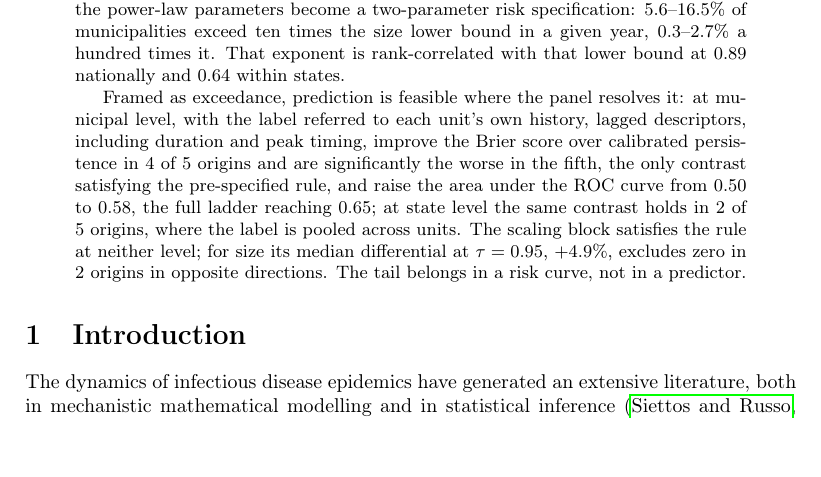
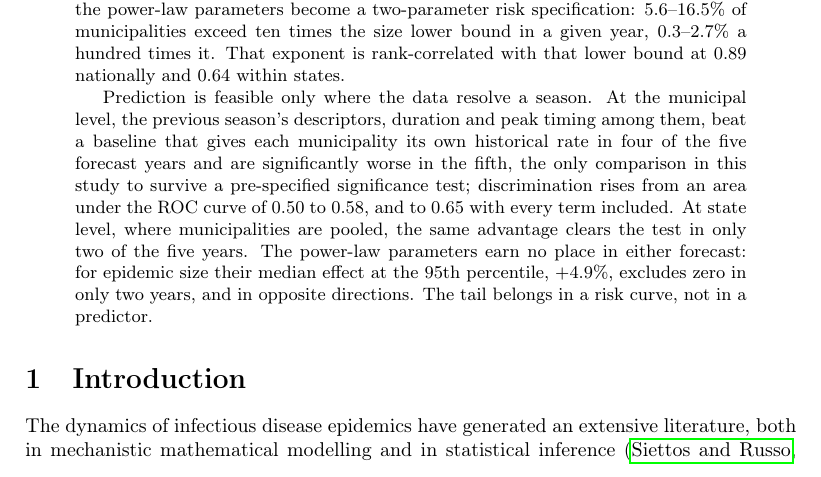
Before and after one commit to fccoelho/dengue-Powerlaw, a LaTeX paper (Manuscript/main.tex): part of page 1 of 39, cut so that both start at the same text, the shorter picture padded with empty space. Compiled offline with pdfLaTeX.

Commit message:
Rewrite the abstract's last paragraph without the methods vocabulary
The final paragraph of the abstract leaned on four terms that only Methods
defines, so a reader who stops at the abstract cannot parse it: "origins"
(forecast years), "the full ladder" and "the scaling block" (the M0-M3
rungs), "with the label referred to each unit's own history" (how the
exceedance label is built), and "the panel resolves it" (the population
threshold below which an origin is not scored). It also opened on "Framed
as exceedance", which inherits a frame defined two paragraphs earlier.

Rewritten to state the conclusions and name the comparator, so every
sentence stands on its own:

  - "origins" -> "the five forecast years"
  - "calibrated persistence" -> "a baseline that gives each municipality
    its own historical rate", which is what M0 is for the classifier and
    is also why that baseline sits at an AUC of 0.50
  - "the full ladder reaching 0.65" -> "and to 0.65 with every term
    included"
  - "tau = 0.95" -> "at the 95th percentile"
  - "The scaling block satisfies the rule at neither level" -> "The
    power-law parameters earn no place in either forecast", which is the
    conclusion rather than the name of the rung that failed

No number changes. Both gates verified against the rewritten text: 37
ablation claims and 35 prose claims, 0 stale, 0 missing.

```diff
--- a/Manuscript/main.tex
+++ b/Manuscript/main.tex
@@ -43,16 +43,16 @@ power-law parameters become a two-parameter risk specification: 5.6--16.5\% of m
 That exponent is rank-correlated with that lower bound at $0.89$ nationally and $0.64$ within
 states.
 
-Framed as exceedance, prediction is feasible where the panel resolves it: at municipal
-level, with the label referred to each unit's own history, lagged descriptors,
-including duration and peak timing, improve the Brier score over calibrated
-persistence in 4 of 5 origins and are significantly the worse in the fifth, the only
-contrast satisfying the pre-specified rule, and raise the area under the ROC curve from
-$0.50$ to $0.58$, the full ladder reaching $0.65$; at state level the same contrast
-holds in 2 of 5 origins, where the label is pooled across units. The scaling block
-satisfies the rule at neither level; for size its median differential at $\tau=0.95$,
-$+4.9\%$, excludes zero in 2 origins in opposite directions. The tail belongs in a
-risk curve, not in a predictor.
+Prediction is feasible only where the data resolve a season. At the municipal level, the
+previous season's descriptors, duration and peak timing among them, beat a baseline that
+gives each municipality its own historical rate in four of the five forecast years and
+are significantly worse in the fifth, the only comparison in this study to survive a
+pre-specified significance test; discrimination rises from an area under the ROC curve of
+$0.50$ to $0.58$, and to $0.65$ with every term included. At state level, where
+municipalities are pooled, the same advantage clears the test in only two of the five
+years. The power-law parameters earn no place in either forecast: for epidemic size their
+median effect at the 95th percentile, $+4.9\%$, excludes zero in only two years, and in
+opposite directions. The tail belongs in a risk curve, not in a predictor.
 \end{abstract}
 
 \section{Introduction}
```
